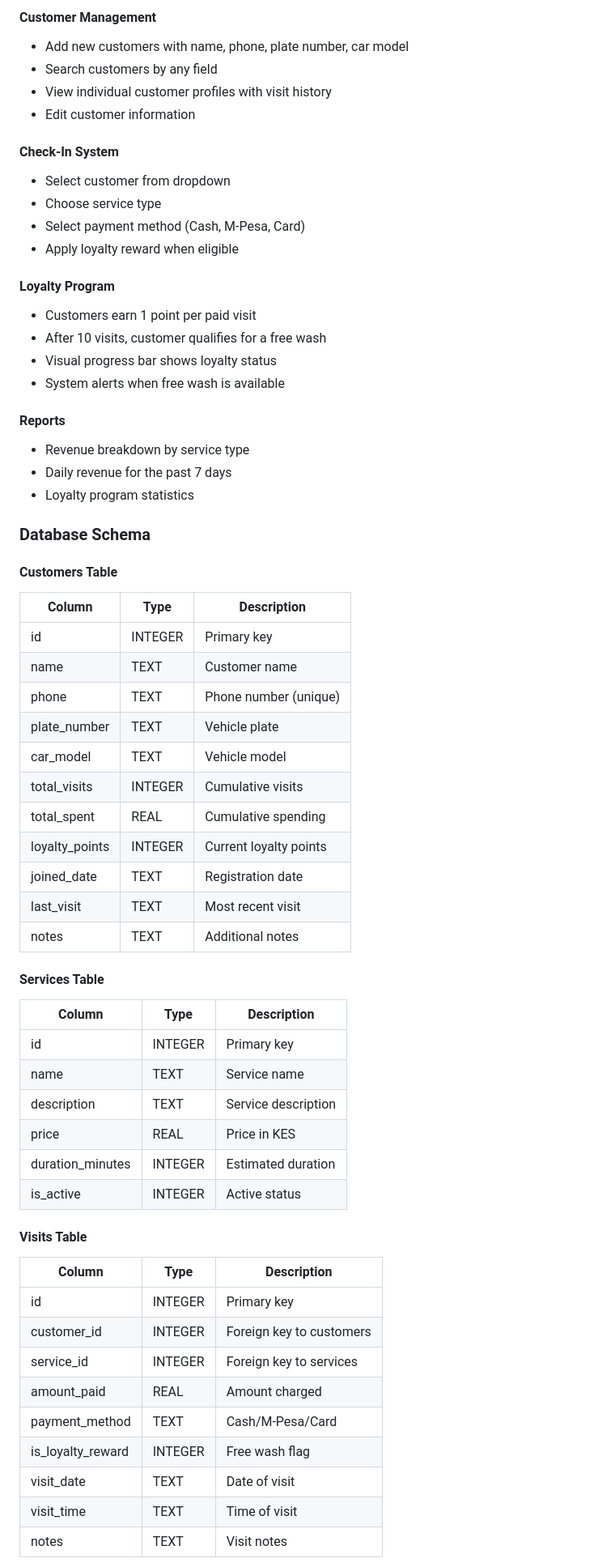
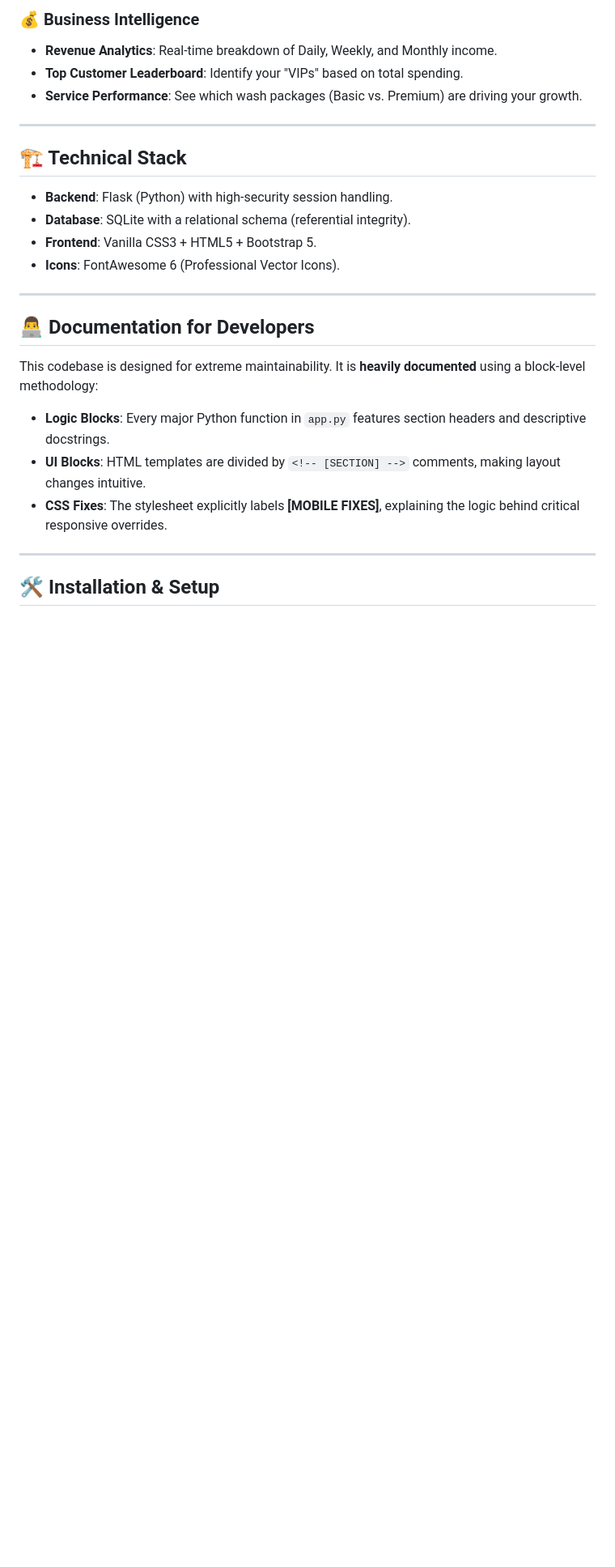
Before and after one commit to Markjohns1/car-crm, a Markdown page: README.md, the part around one of its changes. Shown at 81% size. Drawn GitHub-style; blank space fills up the shorter version.

```diff
--- a/README.md
+++ b/README.md
@@ -69,64 +29,27 @@ car-crm/
 
-#### Customer Management
-- Add new customers with name, phone, plate number, car model
-- Search customers by any field
-- View individual customer profiles with visit history
-- Edit customer information
+### 💰 Business Intelligence
+*   **Revenue Analytics**: Real-time breakdown of Daily, Weekly, and Monthly income.
+*   **Top Customer Leaderboard**: Identify your "VIPs" based on total spending.
+*   **Service Performance**: See which wash packages (Basic vs. Premium) are driving your growth.
 
-#### Check-In System
-- Select customer from dropdown
-- Choose service type
-- Select payment method (Cash, M-Pesa, Card)
-- Apply loyalty reward when eligible
+---
 
-#### Loyalty Program
-- Customers earn 1 point per paid visit
-- After 10 visits, customer qualifies for a free wash
-- Visual progress bar shows loyalty status
-- System alerts when free wash is available
+## 🏗️ Technical Stack
+*   **Backend**: Flask (Python) with high-security session handling.
+*   **Database**: SQLite with a relational schema (referential integrity).
+*   **Frontend**: Vanilla CSS3 + HTML5 + Bootstrap 5.
+*   **Icons**: FontAwesome 6 (Professional Vector Icons).
 
-#### Reports
-- Revenue breakdown by service type
-- Daily revenue for the past 7 days
-- Loyalty program statistics
+---
 
-### Database Schema
+## 👨‍💻 Documentation for Developers
+This codebase is designed for extreme maintainability. It is **heavily documented** using a block-level methodology:
 
-#### Customers Table
-| Column | Type | Description |
-|--------|------|-------------|
-| id | INTEGER | Primary key |
-| name | TEXT | Customer name |
-| phone | TEXT | Phone number (unique) |
-| plate_number | TEXT | Vehicle plate |
-| car_model | TEXT | Vehicle model |
-| total_visits | INTEGER | Cumulative visits |
-| total_spent | REAL | Cumulative spending |
-| loyalty_points | INTEGER | Current loyalty points |
-| joined_date | TEXT | Registration date |
-| last_visit | TEXT | Most recent visit |
-| notes | TEXT | Additional notes |
+*   **Logic Blocks**: Every major Python function in `app.py` features section headers and descriptive docstrings.
+*   **UI Blocks**: HTML templates are divided by `<!-- [SECTION] -->` comments, making layout changes intuitive.
+*   **CSS Fixes**: The stylesheet explicitly labels **[MOBILE FIXES]**, explaining the logic behind critical responsive overrides.
 
-#### Services Table
-| Column | Type | Description |
-|--------|------|-------------|
-| id | INTEGER | Primary key |
-| name | TEXT | Service name |
-| description | TEXT | Service description |
-| price | REAL | Price in KES |
-| duration_minutes | INTEGER | Estimated duration |
-| is_active | INTEGER | Active status |
+---
 
-#### Visits Table
-| Column | Type | Description |
-|--------|------|-------------|
-| id | INTEGER | Primary key |
-| customer_id | INTEGER | Foreign key to customers |
-| service_id | INTEGER | Foreign key to services |
-| amount_paid | REAL | Amount charged |
-| payment_method | TEXT | Cash/M-Pesa/Card |
-| is_loyalty_reward | INTEGER | Free wash flag |
-| visit_date | TEXT | Date of visit |
-| visit_time | TEXT | Time of visit |
-| notes | TEXT | Visit notes |
+## 🛠️ Installation & Setup
 
```
Also changed, not shown: other parts of README.md (+57 -64 lines).
